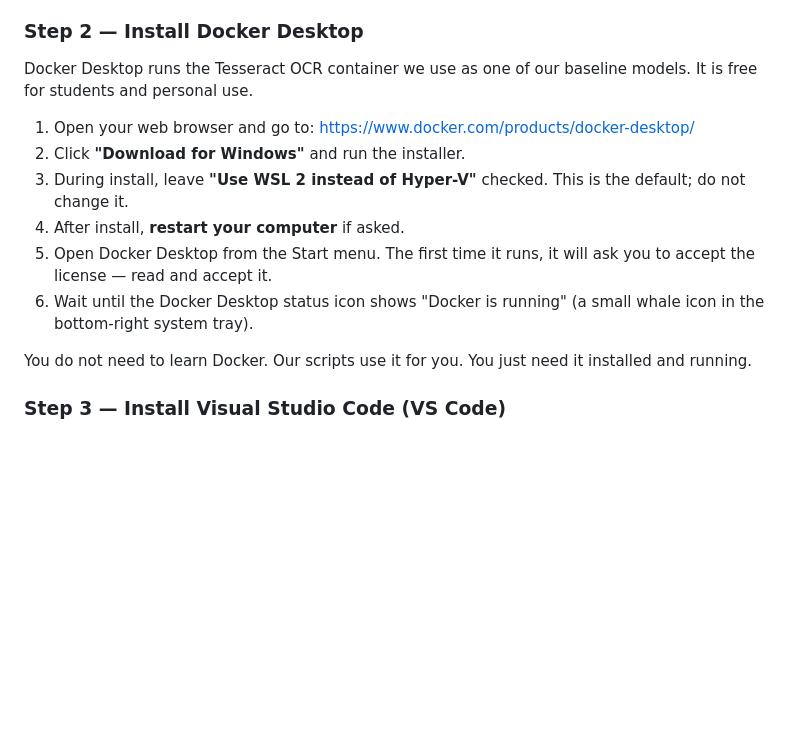
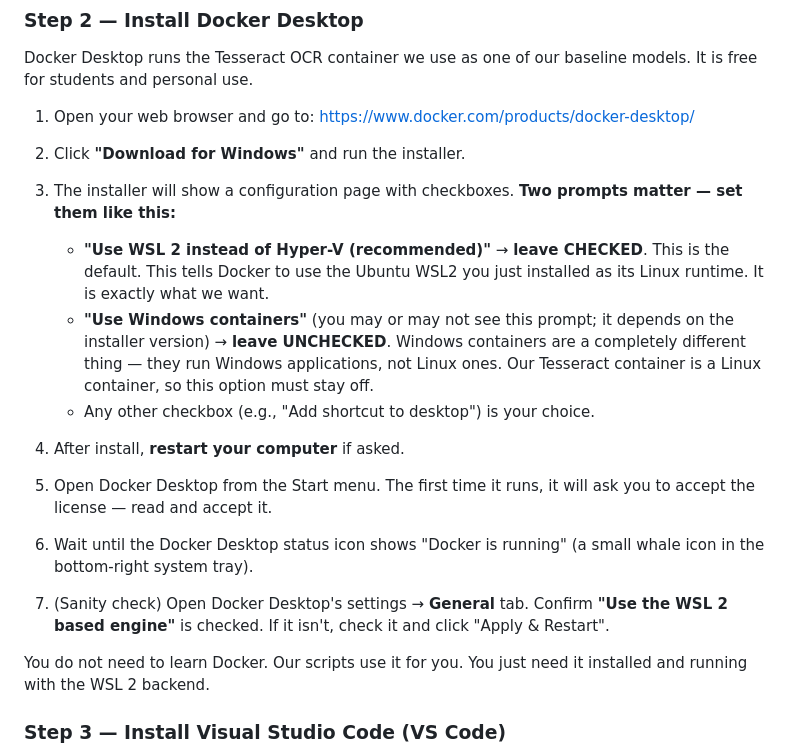
Before and after one commit to Pumapumapumas/ml-class-project, a Markdown page: docs/guide/teammate_onboarding.md, the part around the change. GitHub-like rendering; blank space fills up the shorter version.

Commit message:
docs(onboarding): clarify Docker Desktop installer prompts
Step 2 (Install Docker Desktop) previously mentioned only the 'Use WSL
2 instead of Hyper-V' checkbox. Rauf may also see a 'Use Windows
containers' prompt during install — that one must stay UNCHECKED
because our Tesseract image is a Linux container (built from
ubuntu:22.04). If Windows containers were enabled, Docker would refuse
to run our image and the whole pipeline would fail confusingly.

Changes:
- Both relevant installer prompts called out explicitly with the
  correct answer for each and a brief 'why' so Rauf understands what
  the choice does.
- Added a post-install sanity check: open Docker Desktop settings
  -> General and verify 'Use the WSL 2 based engine' is checked.
  Catches the case where the installer prompt was missed or auto-set
  wrong.

Verified against current Docker Desktop docs (June 2026):
https://docs.docker.com/desktop/setup/install/windows-install/

```diff
--- a/docs/guide/teammate_onboarding.md
+++ b/docs/guide/teammate_onboarding.md
@@ -79,16 +79,30 @@ baseline models. It is free for students and personal use.
 
 1. Open your web browser and go to: https://www.docker.com/products/docker-desktop/
 2. Click **"Download for Windows"** and run the installer.
-3. During install, leave **"Use WSL 2 instead of Hyper-V"** checked. This
-   is the default; do not change it.
+3. The installer will show a configuration page with checkboxes. **Two
+   prompts matter — set them like this:**
+
+   - **"Use WSL 2 instead of Hyper-V (recommended)"** → **leave CHECKED**.
+     This is the default. This tells Docker to use the Ubuntu WSL2 you
+     just installed as its Linux runtime. It is exactly what we want.
+   - **"Use Windows containers"** (you may or may not see this prompt;
+     it depends on the installer version) → **leave UNCHECKED**.
+     Windows containers are a completely different thing — they run
+     Windows applications, not Linux ones. Our Tesseract container is
+     a Linux container, so this option must stay off.
+   - Any other checkbox (e.g., "Add shortcut to desktop") is your choice.
+
 4. After install, **restart your computer** if asked.
 5. Open Docker Desktop from the Start menu. The first time it runs, it
    will ask you to accept the license — read and accept it.
 6. Wait until the Docker Desktop status icon shows "Docker is running"
    (a small whale icon in the bottom-right system tray).
+7. (Sanity check) Open Docker Desktop's settings → **General** tab.
+   Confirm **"Use the WSL 2 based engine"** is checked. If it isn't,
+   check it and click "Apply & Restart".
 
 You do not need to learn Docker. Our scripts use it for you. You just
-need it installed and running.
+need it installed and running with the WSL 2 backend.
 
 ### Step 3 — Install Visual Studio Code (VS Code)
 
```
